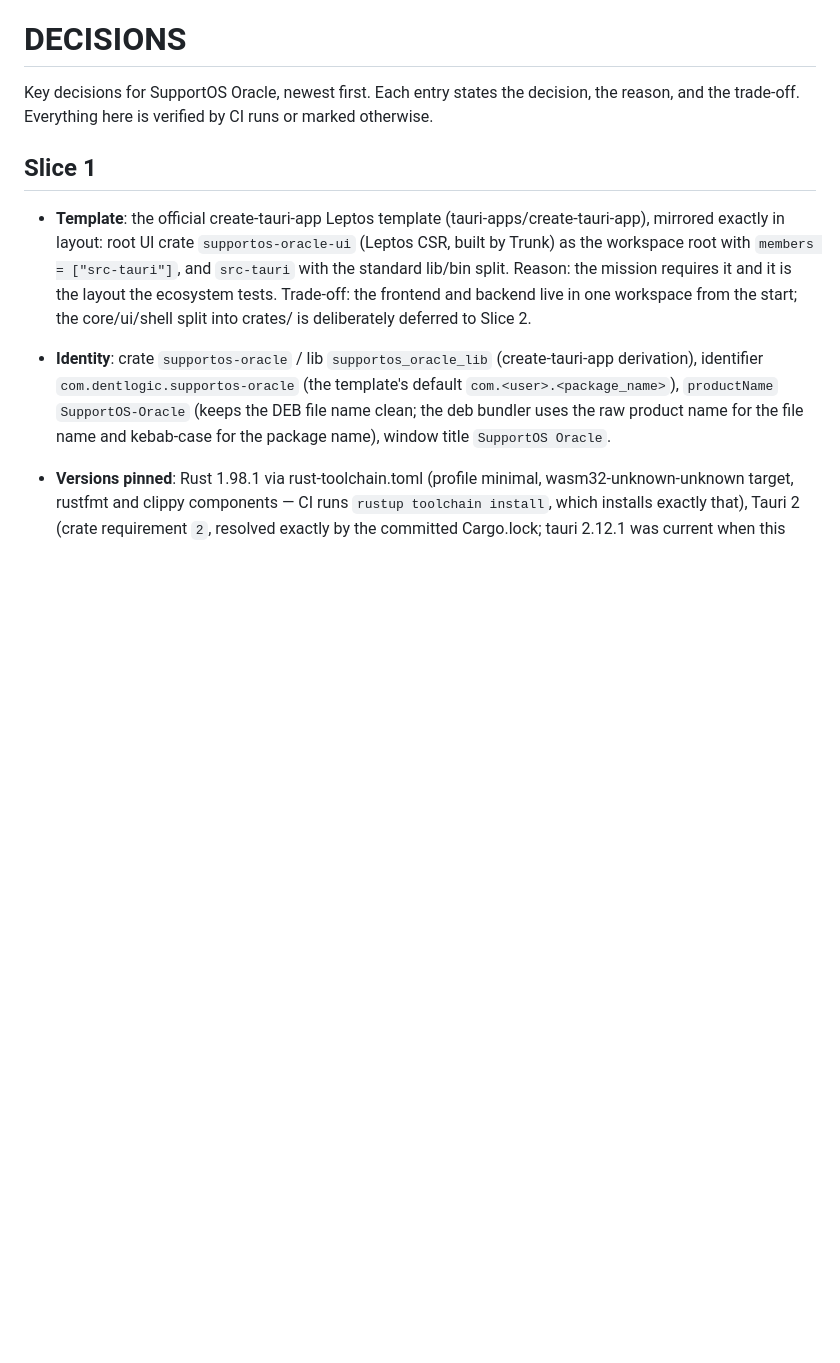
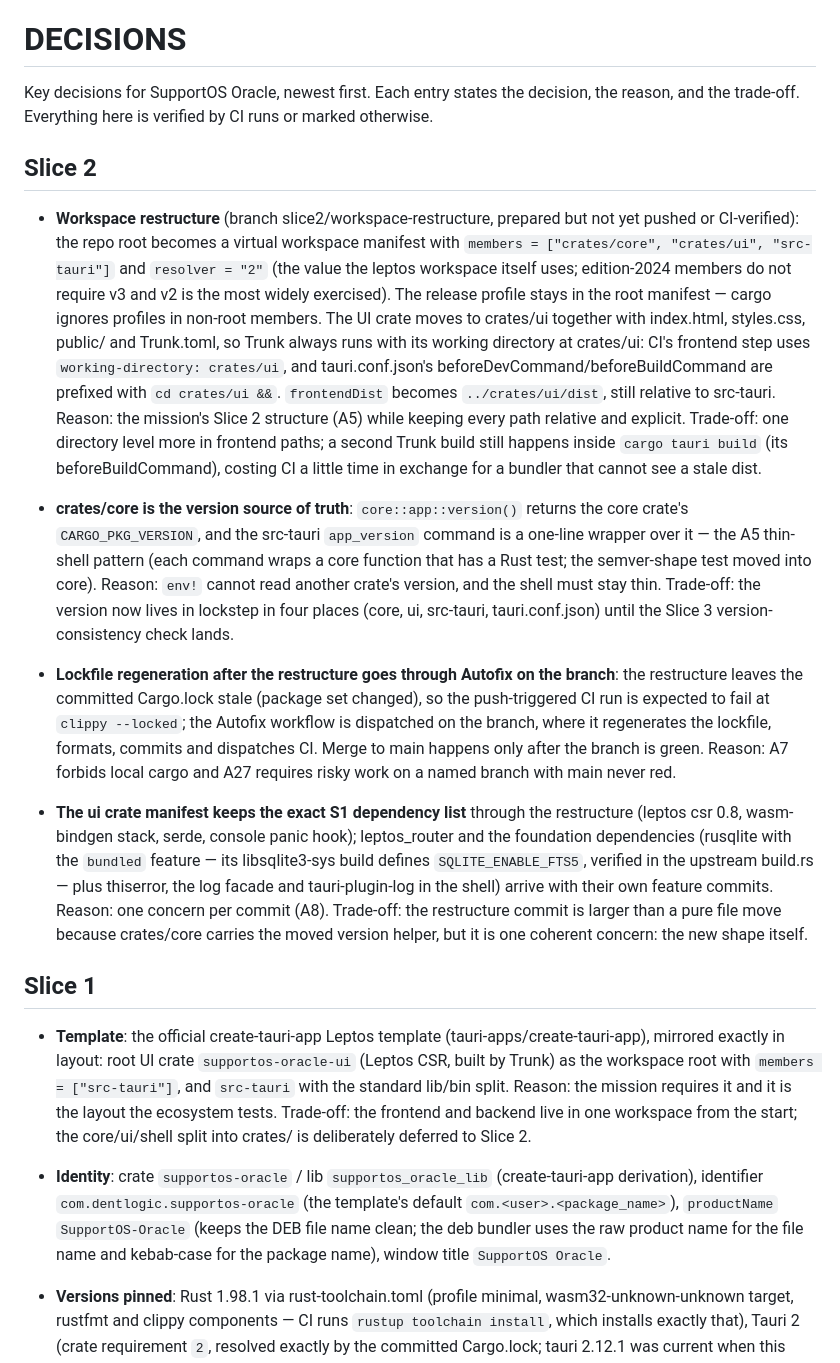
Before and after one commit to dentLogic/SupportOS-Oracle, a Markdown page: docs/DECISIONS.md, the part around the change. Drawn GitHub-style; blank space fills up the shorter version.

```diff
--- a/docs/DECISIONS.md
+++ b/docs/DECISIONS.md
@@ -3,6 +3,52 @@
 Key decisions for SupportOS Oracle, newest first. Each entry states the decision,
 the reason, and the trade-off. Everything here is verified by CI runs or marked
 otherwise.
+
+## Slice 2
+
+- **Workspace restructure** (branch slice2/workspace-restructure, prepared but
+  not yet pushed or CI-verified): the repo root becomes a virtual workspace
+  manifest with `members = ["crates/core", "crates/ui", "src-tauri"]` and
+  `resolver = "2"` (the value the leptos workspace itself uses; edition-2024
+  members do not require v3 and v2 is the most widely exercised). The release
+  profile stays in the root manifest — cargo ignores profiles in non-root
+  members. The UI crate moves to crates/ui together with index.html,
+  styles.css, public/ and Trunk.toml, so Trunk always runs with its working
+  directory at crates/ui: CI's frontend step uses `working-directory:
+  crates/ui`, and tauri.conf.json's beforeDevCommand/beforeBuildCommand are
+  prefixed with `cd crates/ui &&`. `frontendDist` becomes
+  `../crates/ui/dist`, still relative to src-tauri. Reason: the mission's
+  Slice 2 structure (A5) while keeping every path relative and explicit.
+  Trade-off: one directory level more in frontend paths; a second Trunk build
+  still happens inside `cargo tauri build` (its beforeBuildCommand), costing
+  CI a little time in exchange for a bundler that cannot see a stale dist.
+
+- **crates/core is the version source of truth**: `core::app::version()`
+  returns the core crate's `CARGO_PKG_VERSION`, and the src-tauri
+  `app_version` command is a one-line wrapper over it — the A5 thin-shell
+  pattern (each command wraps a core function that has a Rust test; the
+  semver-shape test moved into core). Reason: `env!` cannot read another
+  crate's version, and the shell must stay thin. Trade-off: the version now
+  lives in lockstep in four places (core, ui, src-tauri, tauri.conf.json)
+  until the Slice 3 version-consistency check lands.
+
+- **Lockfile regeneration after the restructure goes through Autofix on the
+  branch**: the restructure leaves the committed Cargo.lock stale (package
+  set changed), so the push-triggered CI run is expected to fail at
+  `clippy --locked`; the Autofix workflow is dispatched on the branch, where
+  it regenerates the lockfile, formats, commits and dispatches CI. Merge to
+  main happens only after the branch is green. Reason: A7 forbids local cargo
+  and A27 requires risky work on a named branch with main never red.
+
+- **The ui crate manifest keeps the exact S1 dependency list** through the
+  restructure (leptos csr 0.8, wasm-bindgen stack, serde, console panic hook);
+  leptos_router and the foundation dependencies (rusqlite with the `bundled`
+  feature — its libsqlite3-sys build defines `SQLITE_ENABLE_FTS5`, verified in
+  the upstream build.rs — plus thiserror, the log facade and tauri-plugin-log
+  in the shell) arrive with their own feature commits. Reason: one concern
+  per commit (A8). Trade-off: the restructure commit is larger than a pure
+  file move because crates/core carries the moved version helper, but it is
+  one coherent concern: the new shape itself.
 
 ## Slice 1
 
```
Also changed, not shown: PROGRESS.md (+63 -31 lines).
